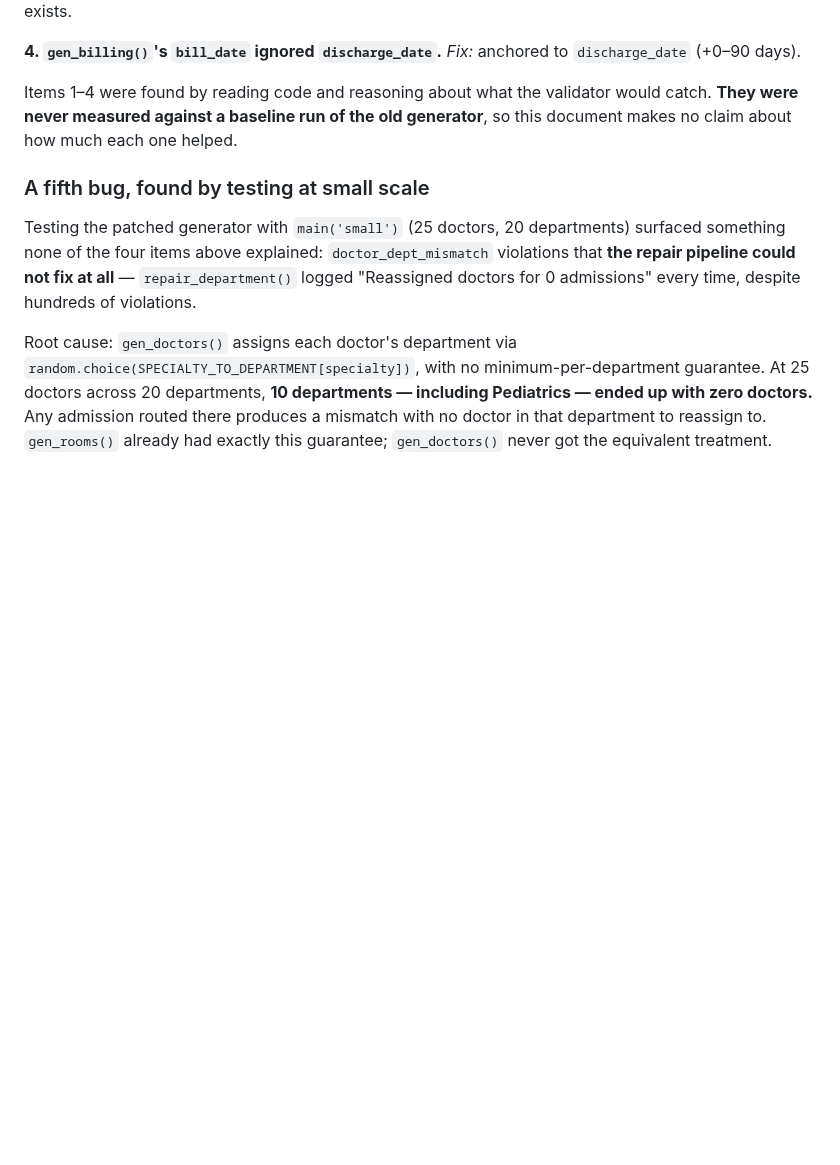
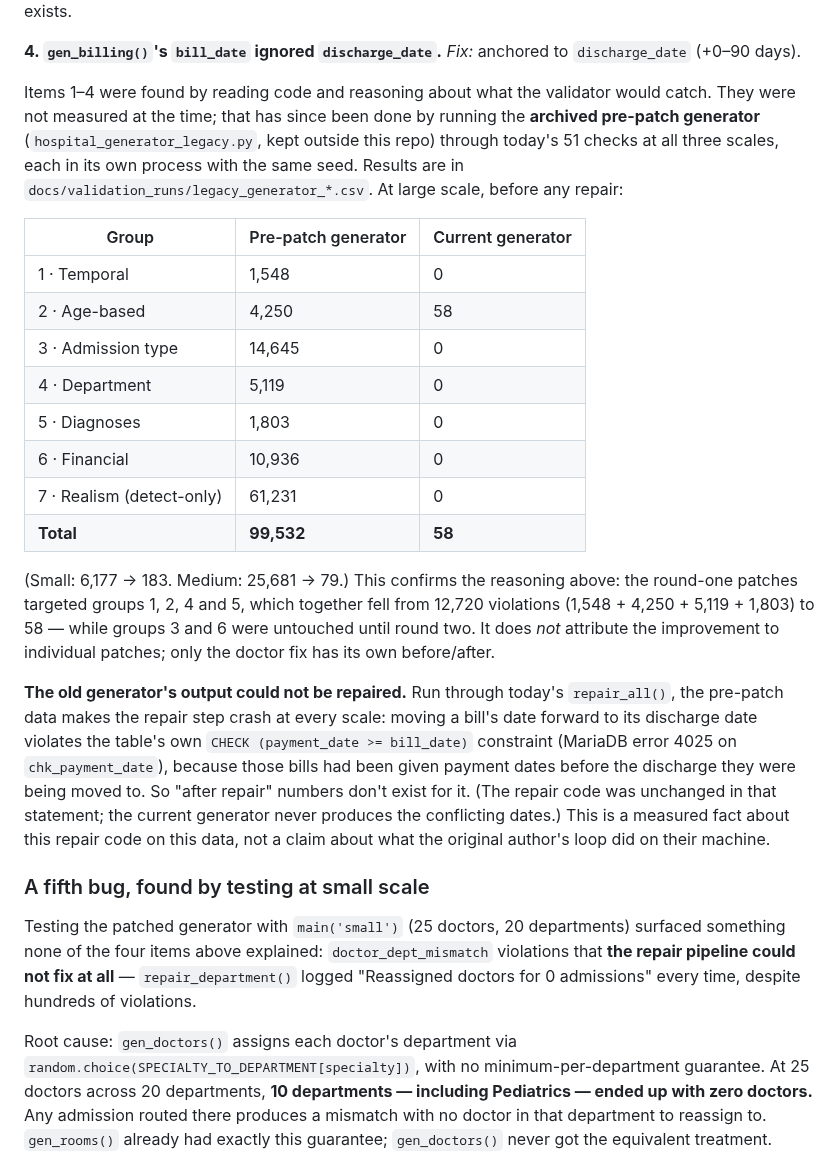
Before and after one commit to brianravelo28/synthetic-hospital-db, a Markdown page: docs/METHODOLOGY.md, the part around the change. GitHub-like rendering; blank space fills up the shorter version.

```diff
--- a/docs/METHODOLOGY.md
+++ b/docs/METHODOLOGY.md
@@ -23,7 +23,22 @@ Patching things that weren't broken would have wasted the "preventive over react
 
 **4. `gen_billing()`'s `bill_date` ignored `discharge_date`.** *Fix:* anchored to `discharge_date` (+0–90 days).
 
-Items 1–4 were found by reading code and reasoning about what the validator would catch. **They were never measured against a baseline run of the old generator**, so this document makes no claim about how much each one helped.
+Items 1–4 were found by reading code and reasoning about what the validator would catch. They were not measured at the time; that has since been done by running the **archived pre-patch generator** (`hospital_generator_legacy.py`, kept outside this repo) through today's 51 checks at all three scales, each in its own process with the same seed. Results are in `docs/validation_runs/legacy_generator_*.csv`. At large scale, before any repair:
+
+| Group | Pre-patch generator | Current generator |
+|---|---|---|
+| 1 · Temporal | 1,548 | 0 |
+| 2 · Age-based | 4,250 | 58 |
+| 3 · Admission type | 14,645 | 0 |
+| 4 · Department | 5,119 | 0 |
+| 5 · Diagnoses | 1,803 | 0 |
+| 6 · Financial | 10,936 | 0 |
+| 7 · Realism (detect-only) | 61,231 | 0 |
+| **Total** | **99,532** | **58** |
+
+(Small: 6,177 → 183. Medium: 25,681 → 79.) This confirms the reasoning above: the round-one patches targeted groups 1, 2, 4 and 5, which together fell from 12,720 violations (1,548 + 4,250 + 5,119 + 1,803) to 58 — while groups 3 and 6 were untouched until round two. It does *not* attribute the improvement to individual patches; only the doctor fix has its own before/after.
+
+**The old generator's output could not be repaired.** Run through today's `repair_all()`, the pre-patch data makes the repair step crash at every scale: moving a bill's date forward to its discharge date violates the table's own `CHECK (payment_date >= bill_date)` constraint (MariaDB error 4025 on `chk_payment_date`), because those bills had been given payment dates before the discharge they were being moved to. So "after repair" numbers don't exist for it. (The repair code was unchanged in that statement; the current generator never produces the conflicting dates.) This is a measured fact about this repair code on this data, not a claim about what the original author's loop did on their machine.
 
 ### A fifth bug, found by testing at small scale
 
```
Also changed, not shown: README.md (+3 -0 lines), docs/SCHEMA.md (+36 -0 lines), docs/screenshot.png, docs/screenshot_data_quality.png (added), 6 other files.
